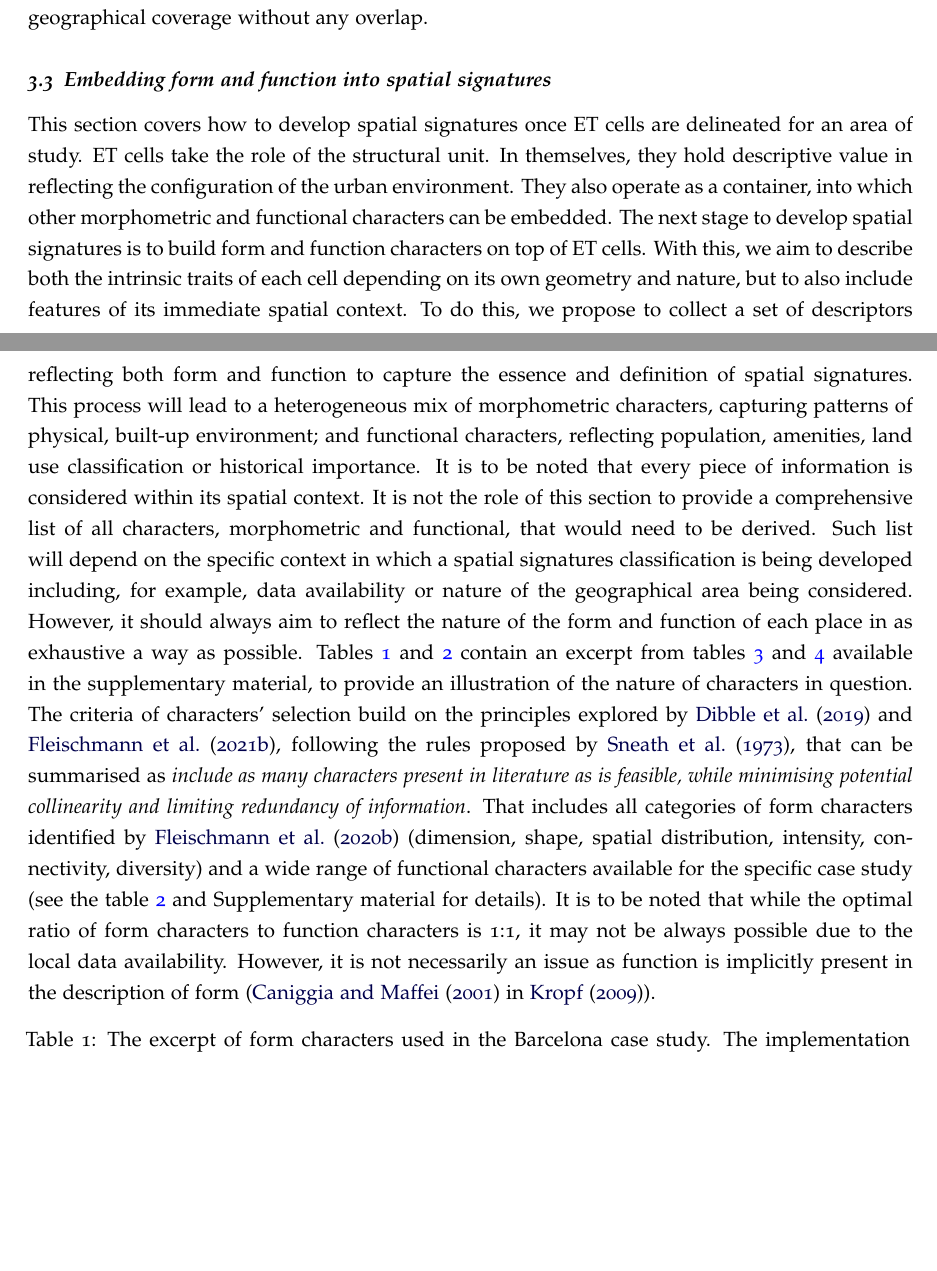
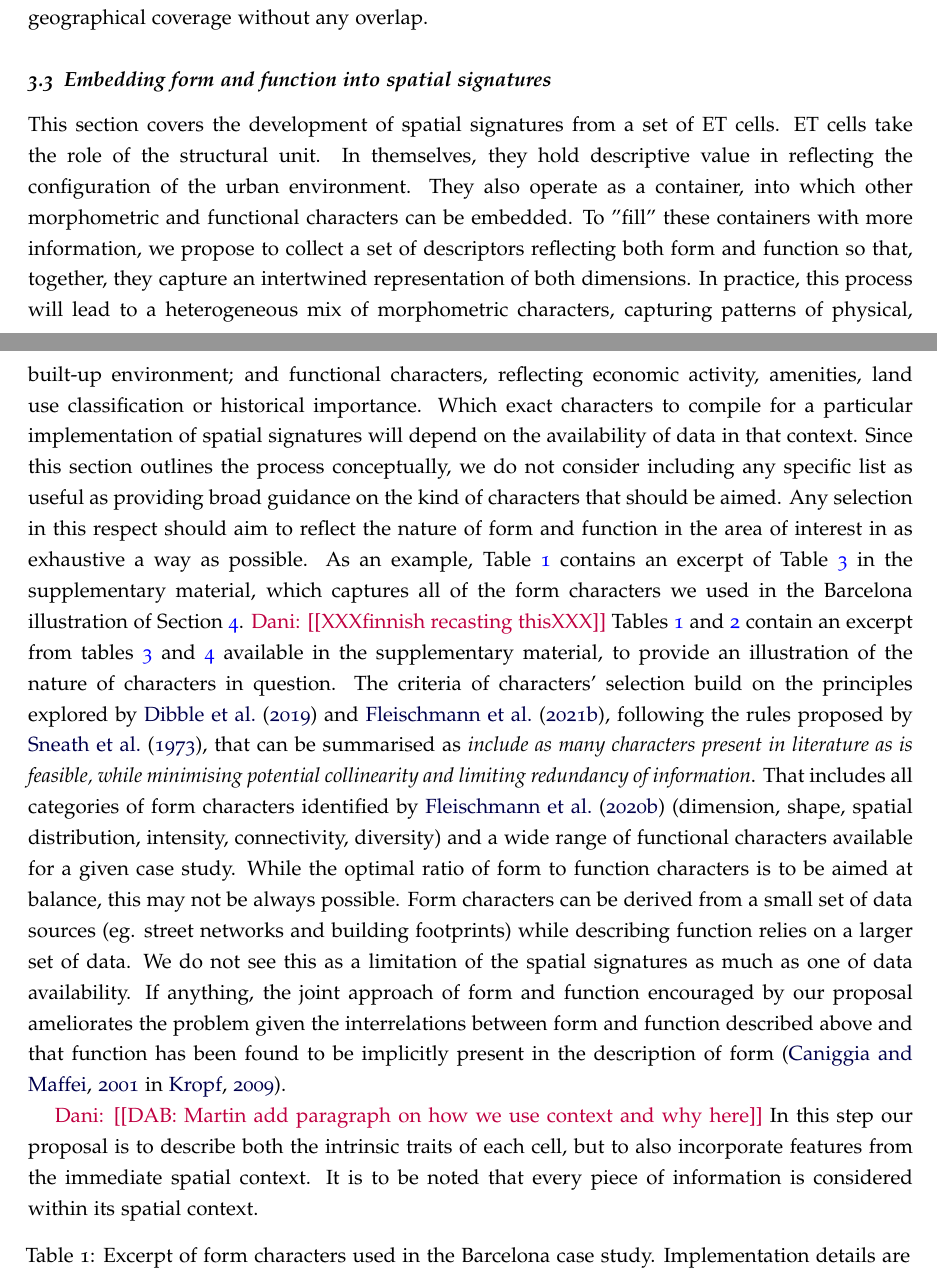
Before and after one commit to urbangrammarai/spatial_signatures_concept, a LaTeX paper (paper/spatial_signatures.tex, which reads paper/ss_3c.tex): two parts of pages 10 and 11 of 45 before the commit and two parts of pages 11 and 12 of 46 after it, joined at a grey line, cut so that both start at the same text, the shorter picture padded with empty space. Compiled offline with pdfLaTeX; a LaTeX package or settings file that is missing is left out.

Commit message:
Add more edits. Almost done but not quite

```diff
--- a/paper/ss_3c.tex
+++ b/paper/ss_3c.tex
@@ -2,8 +2,7 @@
 \label{ssec:ss_ff}
 
 %
-This section covers how to develop spatial signatures once ET cells are
-delineated for an area of study.
+This section covers the development of spatial signatures from a set of ET cells.
 % - EC have to be described
 ET cells take the role of the structural unit.
 In themselves, they hold descriptive value in reflecting the configuration of
@@ -12,33 +11,32 @@ morphometric and functional characters can be embedded.
 % - its character is used to grow Signatures
 % - we aim to describe intrinsic character of each cell depending on itself and,
 % importantly, its context
-The next stage to develop spatial signatures is to build form and function
-characters on top of ET cells. With this, we aim to describe both the
-intrinsic traits of each cell depending on its own
-geometry and nature, but to also include features of its immediate spatial
-context.
-% - some descriptors relate to form
-To do this, we propose to collect a set of descriptors reflecting both form
-and function to capture the essence and definition of spatial signatures.
+To "fill" these containers with more information,
+we propose to collect a set of descriptors reflecting both form
+and function so that, together, they capture an intertwined representation
+of both dimensions.
 %
-This process will lead to a heterogeneous
+In practice, this process will lead to a heterogeneous
 mix of morphometric characters, capturing patterns of physical, built-up
-environment; and functional characters, reflecting population, amenities,
-land use classification or historical importance. It is to be noted that
-every piece of information is considered within its spatial context.
-%% - some descriptors relate to function
-% - all, no matter the intinal granularity are linked to EC
-% - direct descriptors - area etc.
-% - proximity
-It is not the role of this
-section to provide a comprehensive list of all characters, morphometric and
-functional, that would need to be derived. Such list will depend on the
-specific context in which a spatial signatures classification is being
-developed including, for example, data availability or nature of the
-geographical area being considered.
+environment; and functional characters, reflecting economic activity, amenities,
+land use classification or historical importance.
 %
-However, it should always aim to reflect the nature of the form and function of each
-place in as exhaustive a way as possible. Tables \ref{tab:bcn_form_excerpt} and
+Which exact characters to compile for a particular implementation of spatial signatures
+will depend on the availability of data in that context.
+Since this section outlines the process conceptually, we do not consider including any specific
+list as useful as providing broad guidance on the kind of characters that should
+be aimed.
+Any selection in this respect should aim to reflect the nature of form and function in the
+area of interest in as exhaustive a way as possible.
+% Form guidance
+As an example,
+Table \ref{tab:bcn_form_excerpt} contains an excerpt of Table \ref{tab:form_bcn} in the supplementary
+material, which captures all of the form characters we used in the Barcelona illustration of
+Section \ref{sec:app}.
+% Function guidance
+\dani{[XXXfinnish recasting thisXXX]}
+%
+Tables \ref{tab:bcn_form_excerpt} and
 \ref{tab:bcn_fn_excerpt} contain an excerpt from tables \ref{tab:form_bcn} and
 \ref{tab:fn_bcn} available in the supplementary material, to provide an illustration of
 the nature of characters in question. The criteria of characters' selection build on the
@@ -48,17 +46,31 @@ following the rules proposed by \cite{sneath1973numerical}, that can be summaris
 potential collinearity and limiting redundancy of information}. That includes all
 categories of form characters identified by \cite{fleischmann2020measuring} (dimension,
 shape, spatial distribution, intensity, connectivity, diversity) and a wide range of
-functional characters available for the specific case study (see the table
-\ref{tab:bcn_fn_excerpt} and Supplementary material for details). It is to be noted that
-while the optimal ratio of form characters to function characters is 1:1, it may not be
-always possible due to the local data availability. However, it is not necessarily an
-issue as function is implicitly present in the description of form
-(\cite{caniggia2001architectural} in \cite{kropf2009aspects}).
+functional characters available for a given case study.
+%
+While the optimal ratio of form to function characters is to be aimed at balance, this may not be
+always possible. Form characters can be derived from a small set of data sources (eg.
+street networks and building footprints) while describing function relies on a larger set
+of data. We do not see this as a limitation of the spatial signatures as much as one
+of data availability. If anything, the joint approach of form and function encouraged
+by our proposal ameliorates the problem given the interrelations between form and function
+described above and that function has been found to be implicitly present in the description of form
+(\citealp{caniggia2001architectural} in \citealp{kropf2009aspects}).
+
+                %%% Context %%%
+\dani{[DAB: Martin add paragraph on how we use context and why here]}
+In this step our proposal is to describe both the
+intrinsic traits of each cell, but to also incorporate features from the immediate
+spatial context.
+%
+It is to be noted that
+every piece of information is considered within its spatial context.
+%----------------------------------------------------------------------------------
 
 \small
 \begin{longtable}{p{5cm}p{4cm}p{4cm}l}
-\caption{The excerpt of form characters used in the Barcelona case study. The implementation details are available
-in Jupyter notebooks available at <anonymised for peer-review>. The categorisation follows \cite{fleischmann2020measuring}.}
+\caption{Excerpt of form characters used in the Barcelona case study. Implementation details are provided
+in Jupyter notebooks available at \texttt{<anonymised for peer-review>}. The categorisation follows \cite{fleischmann2020measuring}.}
 \label{tab:bcn_form_excerpt} \\
 \toprule
                                index &                         element &                    context &     category \\
```
Also changed, not shown: paper/spatial_signatures.tex (+7 -5 lines), paper/ss_1.tex (+31 -19 lines), paper/ss_3.tex (+2 -2 lines), paper/ss_3b.tex (+3 -4 lines), paper/ss_3c.tex (5 more changed lines).
